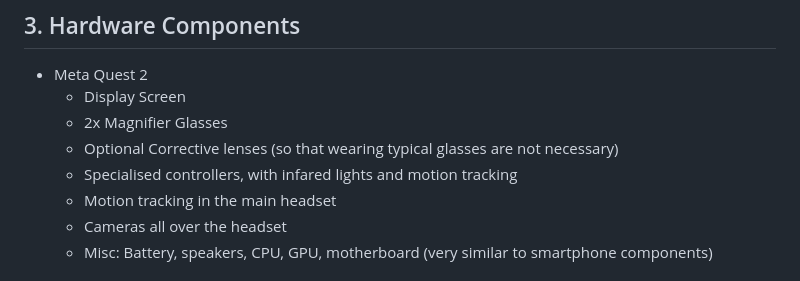
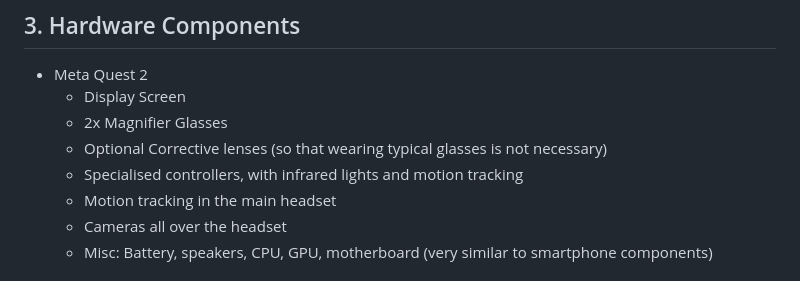
Before and after one commit to MrLuigiBean/VRNotes, a Markdown page: Week 05 - Video Notes.md, the part around one of its changes. GitHub-like rendering.

```diff
--- a/Week 05 - Video Notes.md
+++ b/Week 05 - Video Notes.md
@@ -14,8 +14,8 @@
 - Meta Quest 2
 	- Display Screen
 	- 2x Magnifier Glasses
-	- Optional Corrective lenses (so that wearing typical glasses are not necessary)
-	- Specialised controllers, with infared lights and motion tracking
+	- Optional Corrective lenses (so that wearing typical glasses is not necessary)
+	- Specialised controllers, with infrared lights and motion tracking
 	- Motion tracking in the main headset
 	- Cameras all over the headset
 	- Misc: Battery, speakers, CPU, GPU, motherboard (very similar to smartphone components)
```
Also changed, not shown: other parts of Week 05 - Video Notes.md (+9 -9 lines).
